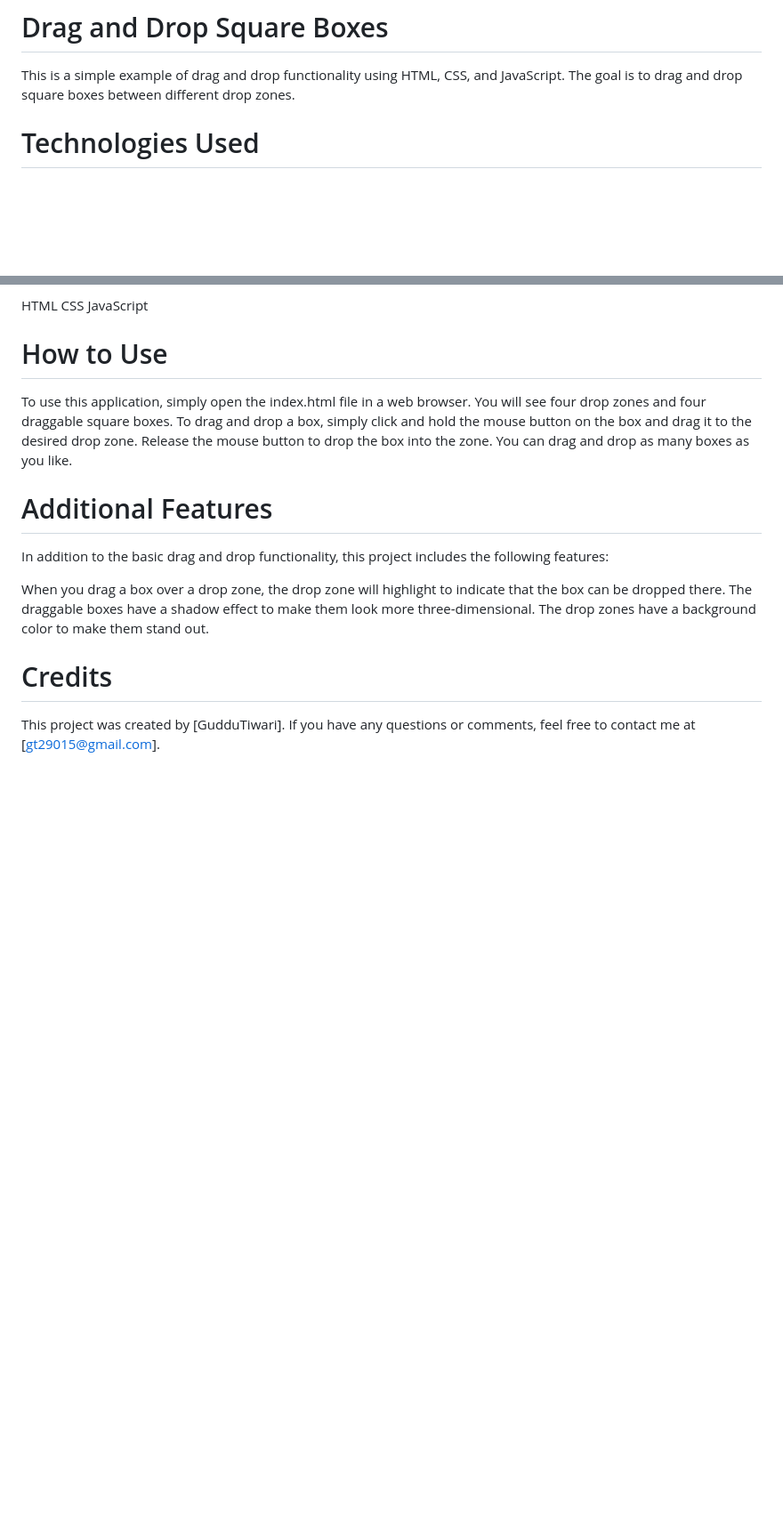
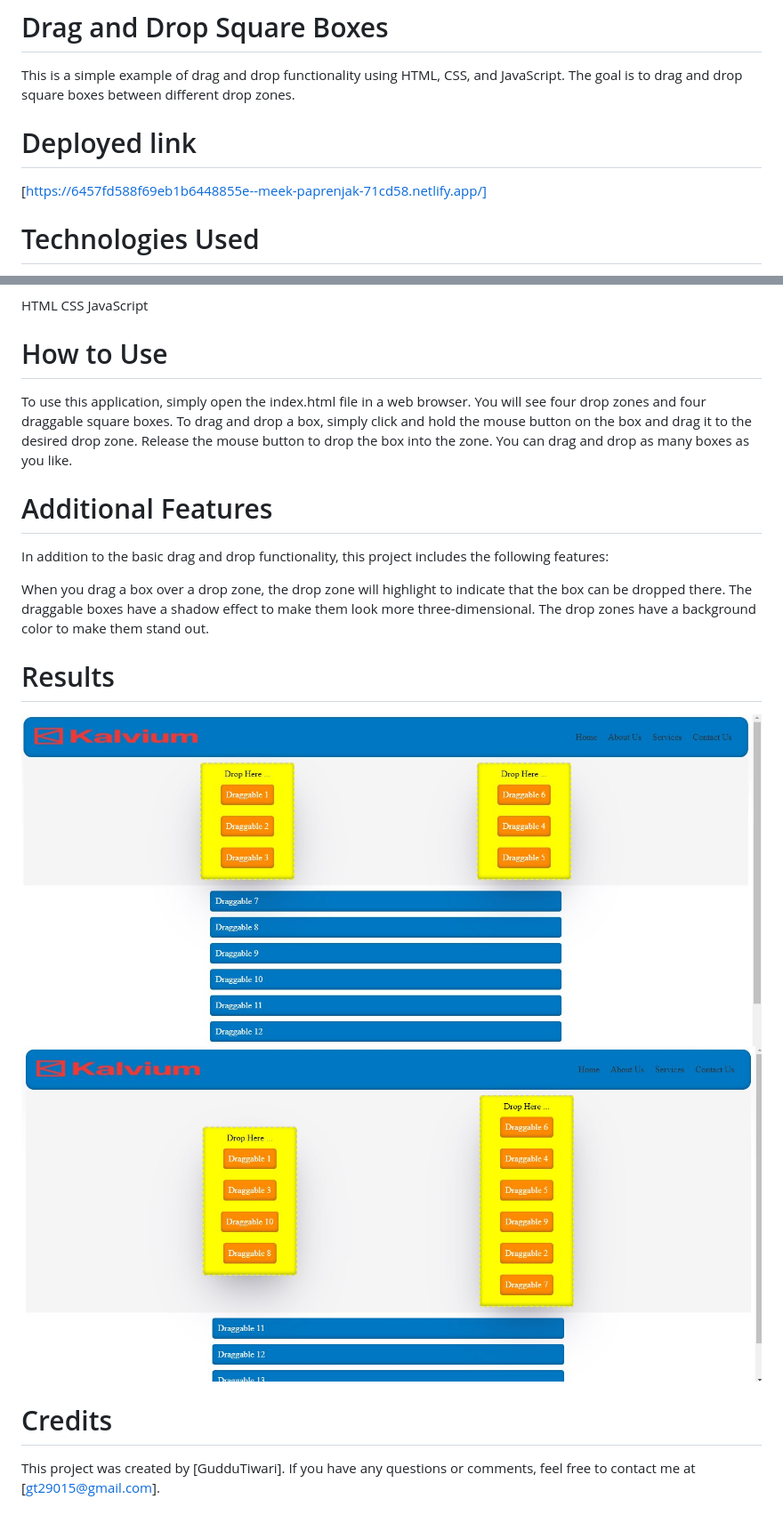
Before and after one commit to gr7800/Kalvium_drag-drop, a Markdown page: Readme.md, 2 parts joined by grey strips. Shown: that part at 89% size. GitHub-like rendering; pictures changed too: images/img1.jpg (added), images/img2.jpg (added); blank space fills up the shorter version.

```diff
--- a/Readme.md
+++ b/Readme.md
@@ -1,6 +1,9 @@
 # Drag and Drop Square Boxes
 
 This is a simple example of drag and drop functionality using HTML, CSS, and JavaScript. The goal is to drag and drop square boxes between different drop zones.
+
+# Deployed link
+[https://6457fd588f69eb1b6448855e--meek-paprenjak-71cd58.netlify.app/]
 
 # Technologies Used
 This project was created using the following technologies:
@@ -20,6 +23,11 @@ When you drag a box over a drop zone, the drop zone will highlight to indicate t
 The draggable boxes have a shadow effect to make them look more three-dimensional.
 The drop zones have a background color to make them stand out.
 
+# Results
+
+<img src="./images/img1.jpg" alt="img1">
+<img src="./images/img2.jpg" alt="img2">
+
 # Credits
 
 This project was created by [GudduTiwari]. If you have any questions or comments, feel free to contact me at [gt29015@gmail.com].
```
